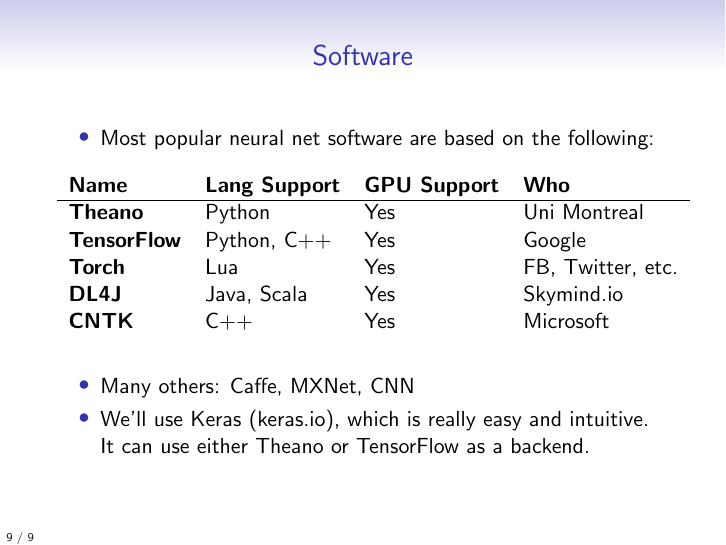
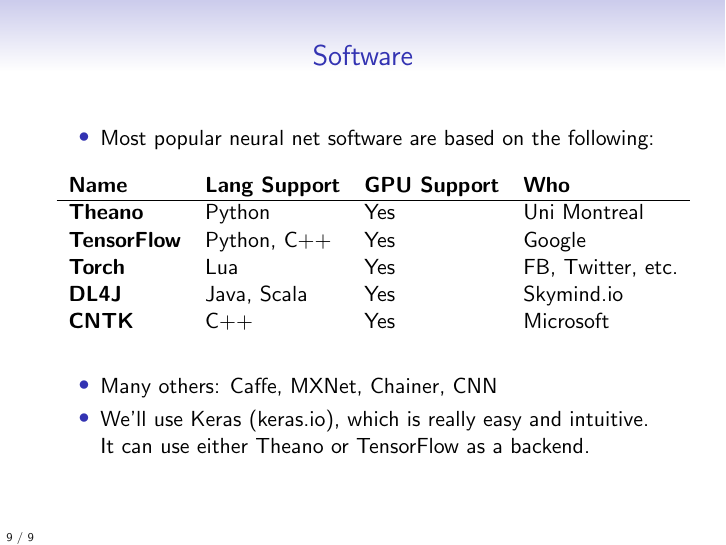
Before and after one commit to jonsafari/jonsafari.github.io, LaTeX slides (teaching/uds/lt1/nnets_1.tex): page 18 of 18. Compiled offline with pdfLaTeX.

Commit message:
lt1/nnets_1.{tex,pdf}: +chainer link

```diff
--- a/teaching/uds/lt1/nnets_1.tex
+++ b/teaching/uds/lt1/nnets_1.tex
@@ -172,7 +172,7 @@
 \end{tabular}
 \vspace*{1.0em}
 \pause
-\item Many others: \href{http://caffe.berkeleyvision.org}{Caffe}, \href{https://github.com/dmlc/mxnet}{MXNet}, \href{https://github.com/clab/cnn}{CNN}
+\item Many others: \href{http://caffe.berkeleyvision.org}{Caffe}, \href{https://github.com/dmlc/mxnet}{MXNet}, \href{http://chainer.org}{Chainer}, \href{https://github.com/clab/cnn}{CNN}
 \pause
 \item We'll use \href{http://keras.io}{Keras (keras.io)}, which is really easy and intuitive.  It can use either Theano or TensorFlow as a backend.
 \end{itemize}
```
Also changed, not shown: teaching/uds/lt1/nnets_1.pdf.
